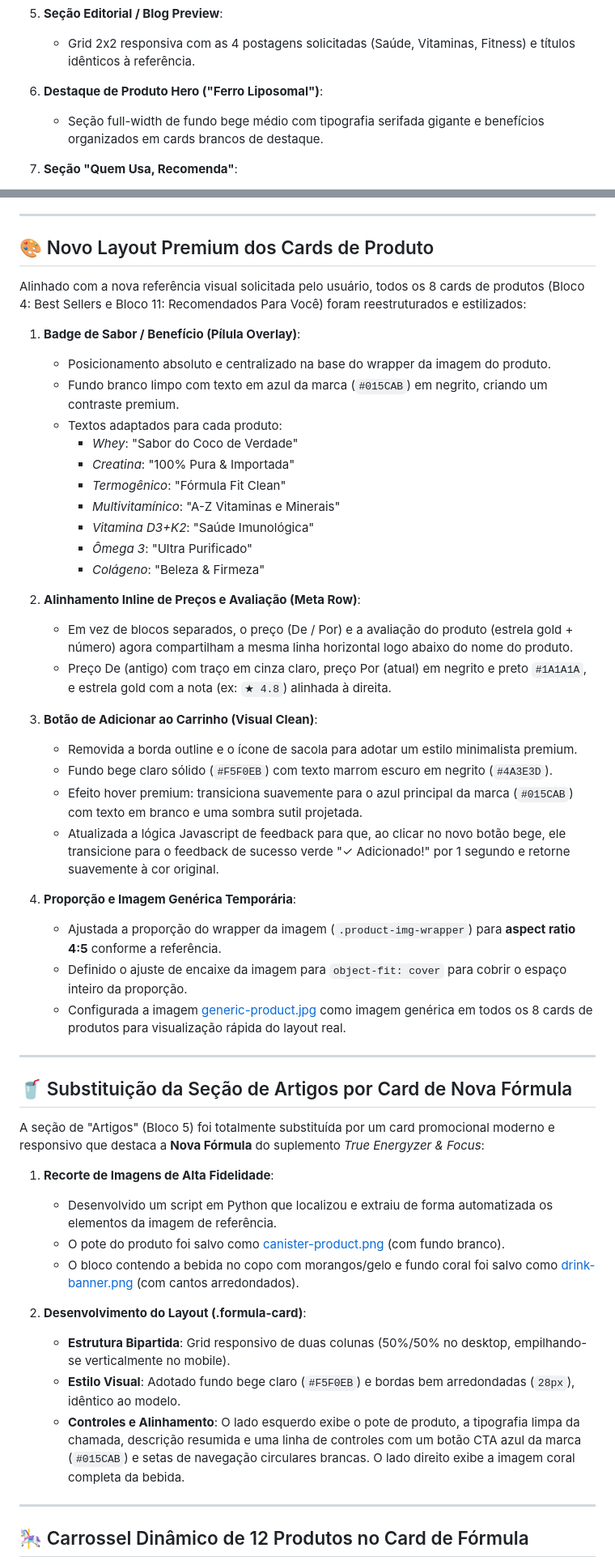
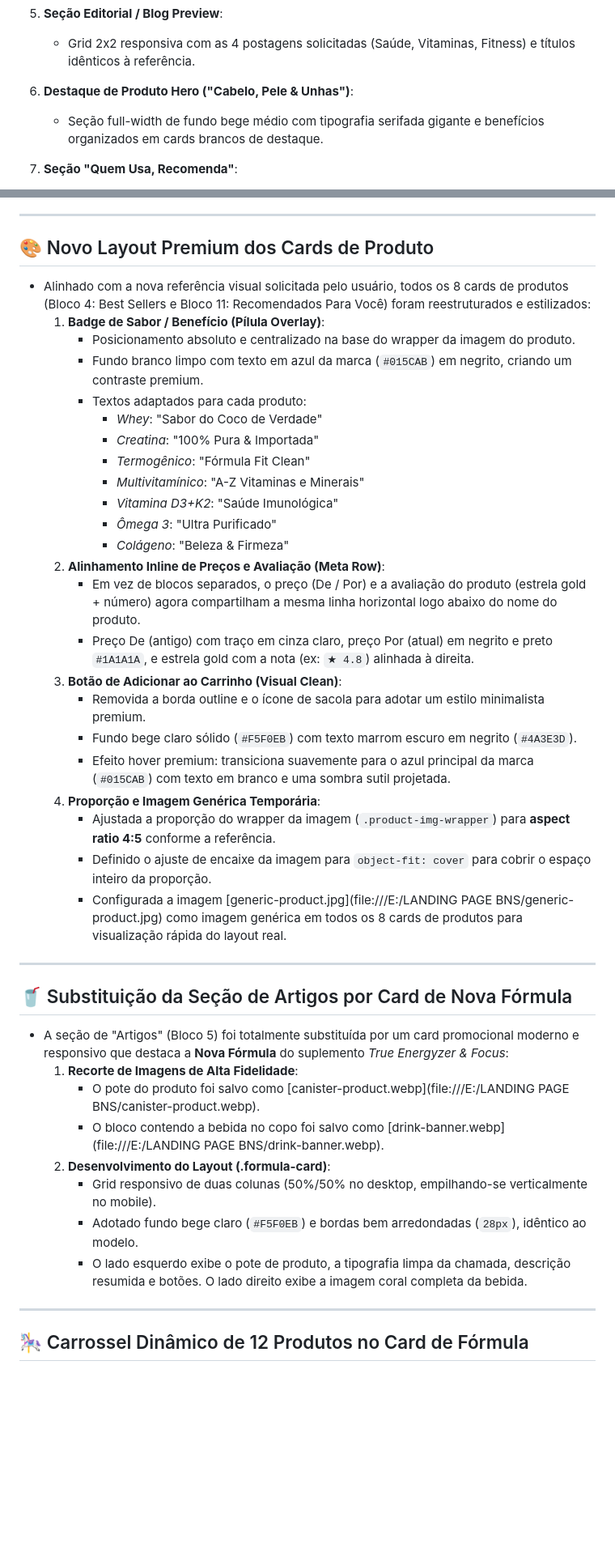
Before and after one commit to bnsnutritionn-pixel/pagebns, a Markdown page: walkthrough.md, 2 parts joined by grey strips. Shown at 81% size. Rendered like a GitHub page; blank space fills up the shorter version.

```diff
--- a/walkthrough.md
+++ b/walkthrough.md
@@ -47,7 +47,7 @@ A landing page completa e responsiva para a marca de suplementos premium **BNS+*
 5. **Seção Editorial / Blog Preview**:
    - Grid 2x2 responsiva com as 4 postagens solicitadas (Saúde, Vitaminas, Fitness) e títulos idênticos à referência.
 
-6. **Destaque de Produto Hero ("Ferro Liposomal")**:
+6. **Destaque de Produto Hero ("Cabelo, Pele & Unhas")**:
    - Seção full-width de fundo bege médio com tipografia serifada gigante e benefícios organizados em cards brancos de destaque.
 
 7. **Seção "Quem Usa, Recomenda"**:
@@ -87,51 +87,41 @@ A landing page completa e responsiva para a marca de suplementos premium **BNS+*
 ---
 
 ## 🎨 Novo Layout Premium dos Cards de Produto
-
-Alinhado com a nova referência visual solicitada pelo usuário, todos os 8 cards de produtos (Bloco 4: Best Sellers e Bloco 11: Recomendados Para Você) foram reestruturados e estilizados:
-
-1. **Badge de Sabor / Benefício (Pílula Overlay)**:
-   - Posicionamento absoluto e centralizado na base do wrapper da imagem do produto.
-   - Fundo branco limpo com texto em azul da marca (`#015CAB`) em negrito, criando um contraste premium.
-   - Textos adaptados para cada produto:
-     - *Whey*: "Sabor do Coco de Verdade"
-     - *Creatina*: "100% Pura & Importada"
-     - *Termogênico*: "Fórmula Fit Clean"
-     - *Multivitamínico*: "A-Z Vitaminas e Minerais"
-     - *Vitamina D3+K2*: "Saúde Imunológica"
-     - *Ômega 3*: "Ultra Purificado"
-     - *Colágeno*: "Beleza & Firmeza"
-
-2. **Alinhamento Inline de Preços e Avaliação (Meta Row)**:
-   - Em vez de blocos separados, o preço (De / Por) e a avaliação do produto (estrela gold + número) agora compartilham a mesma linha horizontal logo abaixo do nome do produto.
-   - Preço De (antigo) com traço em cinza claro, preço Por (atual) em negrito e preto `#1A1A1A`, e estrela gold com a nota (ex: `★ 4.8`) alinhada à direita.
-
-3. **Botão de Adicionar ao Carrinho (Visual Clean)**:
-   - Removida a borda outline e o ícone de sacola para adotar um estilo minimalista premium.
-   - Fundo bege claro sólido (`#F5F0EB`) com texto marrom escuro em negrito (`#4A3E3D`).
-   - Efeito hover premium: transiciona suavemente para o azul principal da marca (`#015CAB`) com texto em branco e uma sombra sutil projetada.
-   - Atualizada a lógica Javascript de feedback para que, ao clicar no novo botão bege, ele transicione para o feedback de sucesso verde "✓ Adicionado!" por 1 segundo e retorne suavemente à cor original.
-
-4. **Proporção e Imagem Genérica Temporária**:
-   - Ajustada a proporção do wrapper da imagem (`.product-img-wrapper`) para **aspect ratio 4:5** conforme a referência.
-   - Definido o ajuste de encaixe da imagem para `object-fit: cover` para cobrir o espaço inteiro da proporção.
-   - Configurada a imagem [generic-product.jpg](file:///E:/LANDING%20PAGE%20BNS/generic-product.jpg) como imagem genérica em todos os 8 cards de produtos para visualização rápida do layout real.
+- Alinhado com a nova referência visual solicitada pelo usuário, todos os 8 cards de produtos (Bloco 4: Best Sellers e Bloco 11: Recomendados Para Você) foram reestruturados e estilizados:
+  1. **Badge de Sabor / Benefício (Pílula Overlay)**:
+     - Posicionamento absoluto e centralizado na base do wrapper da imagem do produto.
+     - Fundo branco limpo com texto em azul da marca (`#015CAB`) em negrito, criando um contraste premium.
+     - Textos adaptados para cada produto:
+       - *Whey*: "Sabor do Coco de Verdade"
+       - *Creatina*: "100% Pura & Importada"
+       - *Termogênico*: "Fórmula Fit Clean"
+       - *Multivitamínico*: "A-Z Vitaminas e Minerais"
+       - *Vitamina D3+K2*: "Saúde Imunológica"
+       - *Ômega 3*: "Ultra Purificado"
+       - *Colágeno*: "Beleza & Firmeza"
+  2. **Alinhamento Inline de Preços e Avaliação (Meta Row)**:
+     - Em vez de blocos separados, o preço (De / Por) e a avaliação do produto (estrela gold + número) agora compartilham a mesma linha horizontal logo abaixo do nome do produto.
+     - Preço De (antigo) com traço em cinza claro, preço Por (atual) em negrito e preto `#1A1A1A`, e estrela gold com a nota (ex: `★ 4.8`) alinhada à direita.
+  3. **Botão de Adicionar ao Carrinho (Visual Clean)**:
+     - Removida a borda outline e o ícone de sacola para adotar um estilo minimalista premium.
+     - Fundo bege claro sólido (`#F5F0EB`) com texto marrom escuro em negrito (`#4A3E3D`).
+     - Efeito hover premium: transiciona suavemente para o azul principal da marca (`#015CAB`) com texto em branco e uma sombra sutil projetada.
+  4. **Proporção e Imagem Genérica Temporária**:
+     - Ajustada a proporção do wrapper da imagem (`.product-img-wrapper`) para **aspect ratio 4:5** conforme a referência.
+     - Definido o ajuste de encaixe da imagem para `object-fit: cover` para cobrir o espaço inteiro da proporção.
+     - Configurada a imagem [generic-product.jpg](file:///E:/LANDING PAGE BNS/generic-product.jpg) como imagem genérica em todos os 8 cards de produtos para visualização rápida do layout real.
 
 ---
 
 ## 🥤 Substituição da Seção de Artigos por Card de Nova Fórmula
-
-A seção de "Artigos" (Bloco 5) foi totalmente substituída por um card promocional moderno e responsivo que destaca a **Nova Fórmula** do suplemento *True Energyzer & Focus*:
-
-1. **Recorte de Imagens de Alta Fidelidade**:
-   - Desenvolvido um script em Python que localizou e extraiu de forma automatizada os elementos da imagem de referência.
-   - O pote do produto foi salvo como [canister-product.png](file:///E:/LANDING%20PAGE%20BNS/canister-product.png) (com fundo branco).
-   - O bloco contendo a bebida no copo com morangos/gelo e fundo coral foi salvo como [drink-banner.png](file:///E:/LANDING%20PAGE%20BNS/drink-banner.png) (com cantos arredondados).
-
-2. **Desenvolvimento do Layout (.formula-card)**:
-   - **Estrutura Bipartida**: Grid responsivo de duas colunas (50%/50% no desktop, empilhando-se verticalmente no mobile).
-   - **Estilo Visual**: Adotado fundo bege claro (`#F5F0EB`) e bordas bem arredondadas (`28px`), idêntico ao modelo.
-   - **Controles e Alinhamento**: O lado esquerdo exibe o pote de produto, a tipografia limpa da chamada, descrição resumida e uma linha de controles com um botão CTA azul da marca (`#015CAB`) e setas de navegação circulares brancas. O lado direito exibe a imagem coral completa da bebida.
+- A seção de "Artigos" (Bloco 5) foi totalmente substituída por um card promocional moderno e responsivo que destaca a **Nova Fórmula** do suplemento *True Energyzer & Focus*:
+  1. **Recorte de Imagens de Alta Fidelidade**:
+     - O pote do produto foi salvo como [canister-product.webp](file:///E:/LANDING PAGE BNS/canister-product.webp).
+     - O bloco contendo a bebida no copo foi salvo como [drink-banner.webp](file:///E:/LANDING PAGE BNS/drink-banner.webp).
+  2. **Desenvolvimento do Layout (.formula-card)**:
+     - Grid responsivo de duas colunas (50%/50% no desktop, empilhando-se verticalmente no mobile).
+     - Adotado fundo bege claro (`#F5F0EB`) e bordas bem arredondadas (`28px`), idêntico ao modelo.
+     - O lado esquerdo exibe o pote de produto, a tipografia limpa da chamada, descrição resumida e botões. O lado direito exibe a imagem coral completa da bebida.
 
 ---
 
```
Also changed, not shown: other parts of walkthrough.md (+46 -55 lines).
